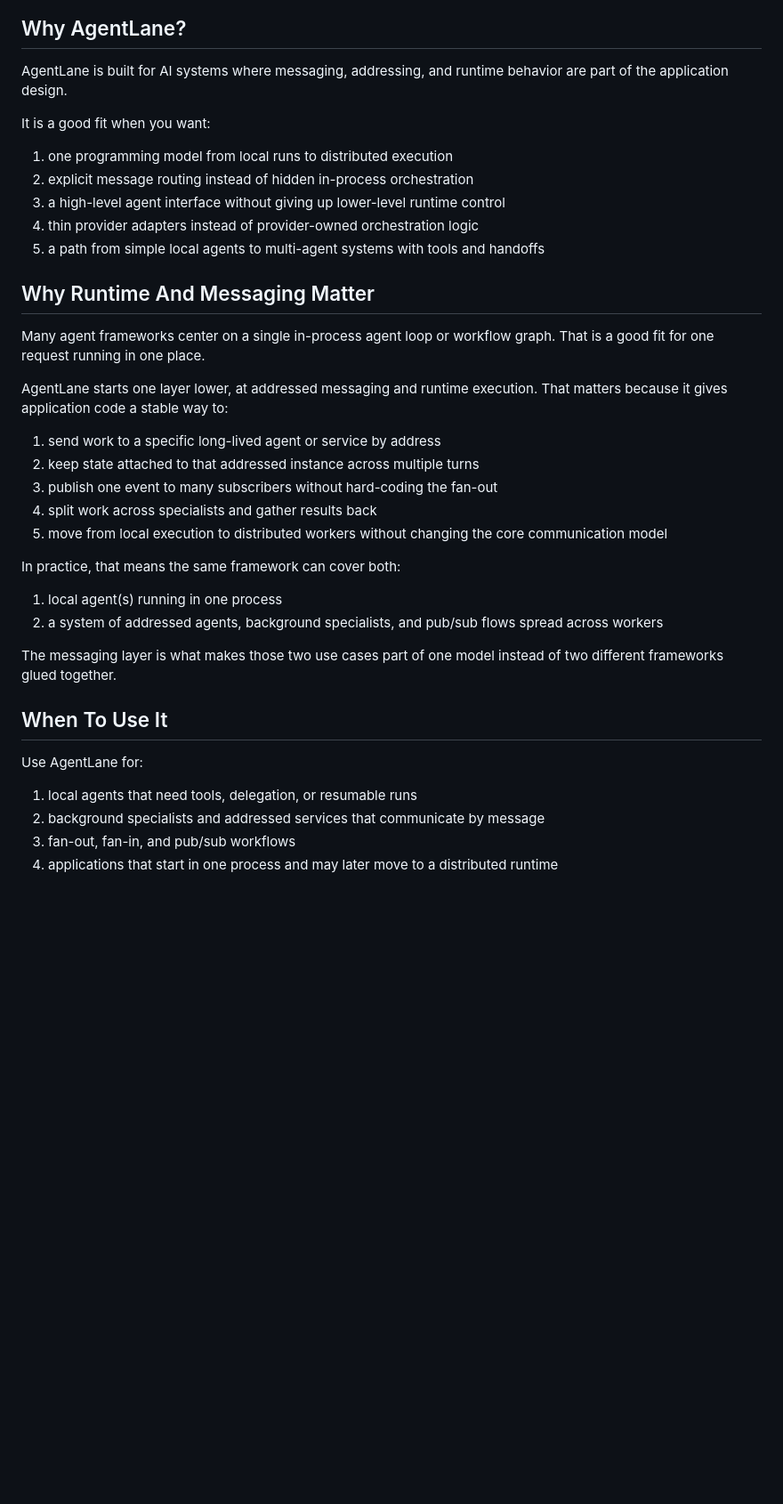
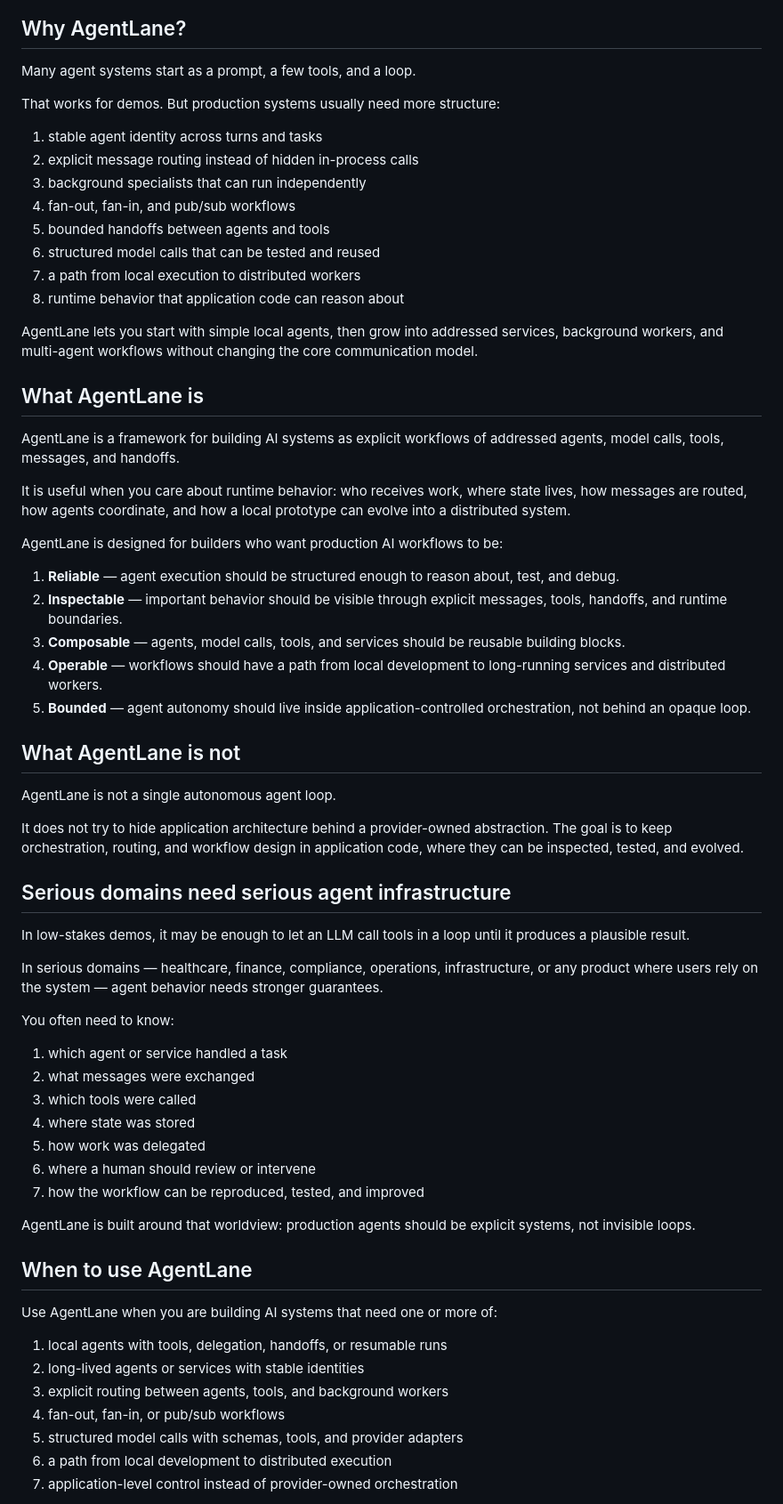
Before and after one commit to yasik/agentlane, a Markdown page: README.md, the part around one of its changes. Shown at 89% size. GitHub-like rendering; blank space fills up the shorter version.

```diff
--- a/README.md
+++ b/README.md
@@ -45,48 +43,68 @@ It gives you three layers that can be used together or independently:
 
 ## Why AgentLane?
 
-AgentLane is built for AI systems where messaging, addressing, and runtime
-behavior are part of the application design.
+Many agent systems start as a prompt, a few tools, and a loop.
 
-It is a good fit when you want:
+That works for demos. But production systems usually need more structure:
 
-1. one programming model from local runs to distributed execution
-2. explicit message routing instead of hidden in-process orchestration
-3. a high-level agent interface without giving up lower-level runtime control
-4. thin provider adapters instead of provider-owned orchestration logic
-5. a path from simple local agents to multi-agent systems with tools and
-   handoffs
+1. stable agent identity across turns and tasks
+2. explicit message routing instead of hidden in-process calls
+3. background specialists that can run independently
+4. fan-out, fan-in, and pub/sub workflows
+5. bounded handoffs between agents and tools
+6. structured model calls that can be tested and reused
+7. a path from local execution to distributed workers
+8. runtime behavior that application code can reason about
 
-## Why Runtime And Messaging Matter
+AgentLane lets you start with simple local agents, then grow into addressed services, background workers, and multi-agent workflows without changing the core communication model.
 
-Many agent frameworks center on a single in-process agent loop or workflow
-graph. That is a good fit for one request running in one place.
+## What AgentLane is
 
-AgentLane starts one layer lower, at addressed messaging and runtime
-execution. That matters because it gives application code a stable way to:
+AgentLane is a framework for building AI systems as explicit workflows of addressed agents, model calls, tools, messages, and handoffs.
 
-1. send work to a specific long-lived agent or service by address
-2. keep state attached to that addressed instance across multiple turns
-3. publish one event to many subscribers without hard-coding the fan-out
-4. split work across specialists and gather results back
-5. move from local execution to distributed workers without changing the core
-   communication model
+It is useful when you care about runtime behavior: who receives work, where state lives, how messages are routed, how agents coordinate, and how a local prototype can evolve into a distributed system.
 
-In practice, that means the same framework can cover both:
+AgentLane is designed for builders who want production AI workflows to be:
 
-1. local agent(s) running in one process
-2. a system of addressed agents, background specialists, and pub/sub flows
-   spread across workers
+1. **Reliable** — agent execution should be structured enough to reason about, test, and debug.
+2. **Inspectable** — important behavior should be visible through explicit messages, tools, handoffs, and runtime boundaries.
+3. **Composable** — agents, model calls, tools, and services should be reusable building blocks.
+4. **Operable** — workflows should have a path from local development to long-running services and distributed workers.
+5. **Bounded** — agent autonomy should live inside application-controlled orchestration, not behind an opaque loop.
 
-The messaging layer is what makes those two use cases part of one model instead
-of two different frameworks glued together.
+## What AgentLane is not
 
-## When To Use It
+AgentLane is not a single autonomous agent loop.
 
-Use AgentLane for:
+It does not try to hide application architecture behind a provider-owned abstraction. The goal is to keep orchestration, routing, and workflow design in application code, where they can be inspected, tested, and evolved.
 
-1. local agents that need tools, delegation, or resumable runs
-2. background specialists and addressed services that communicate by message
-3. fan-out, fan-in, and pub/sub workflows
-4. applications that start in one process and may later move to a distributed
-   runtime
+## Serious domains need serious agent infrastructure
+
+In low-stakes demos, it may be enough to let an LLM call tools in a loop until it produces a plausible result.
+
+In serious domains — healthcare, finance, compliance, operations, infrastructure, or any product where users rely on the system — agent behavior needs stronger guarantees.
+
+You often need to know:
+
+1. which agent or service handled a task
+2. what messages were exchanged
+3. which tools were called
+4. where state was stored
+5. how work was delegated
+6. where a human should review or intervene
+7. how the workflow can be reproduced, tested, and improved
+
+AgentLane is built around that worldview: production agents should be explicit systems, not invisible loops.
+
+## When to use AgentLane
+
+Use AgentLane when you are building AI systems that need one or more of:
+
+1. local agents with tools, delegation, handoffs, or resumable runs
+2. long-lived agents or services with stable identities
+3. explicit routing between agents, tools, and background workers
+4. fan-out, fan-in, or pub/sub workflows
+5. structured model calls with schemas, tools, and provider adapters
+6. a path from local development to distributed execution
+7. application-level control instead of provider-owned orchestration
+
```
Also changed, not shown: other parts of README.md (+56 -38 lines).
